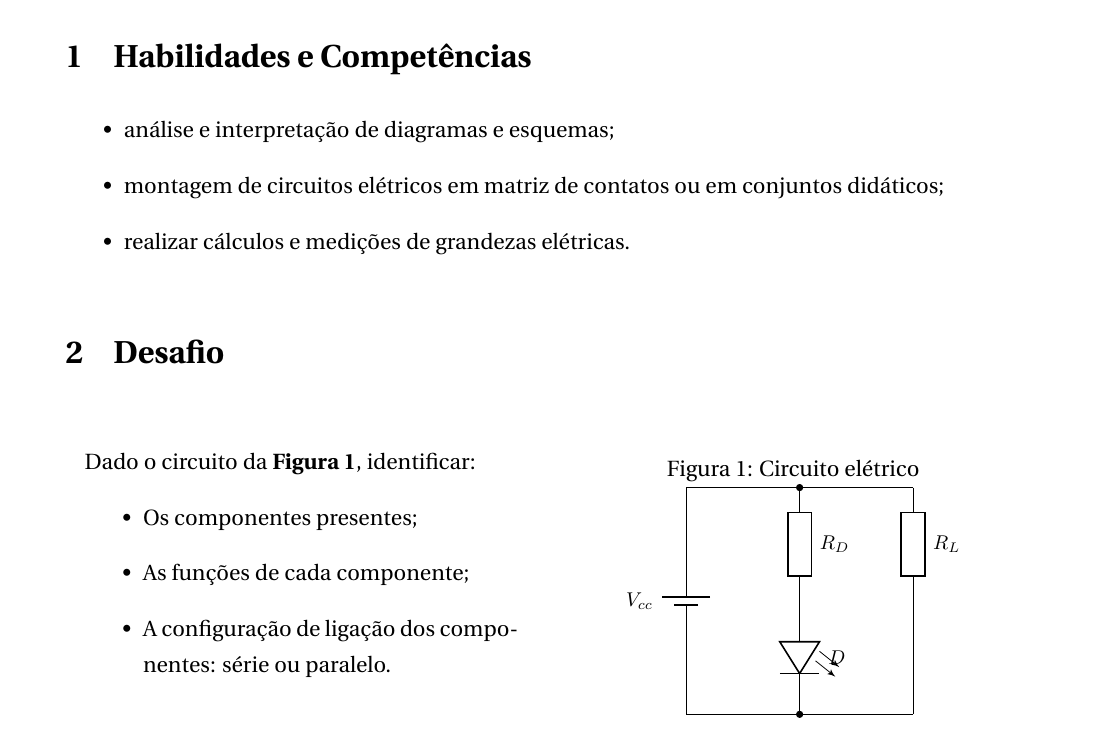
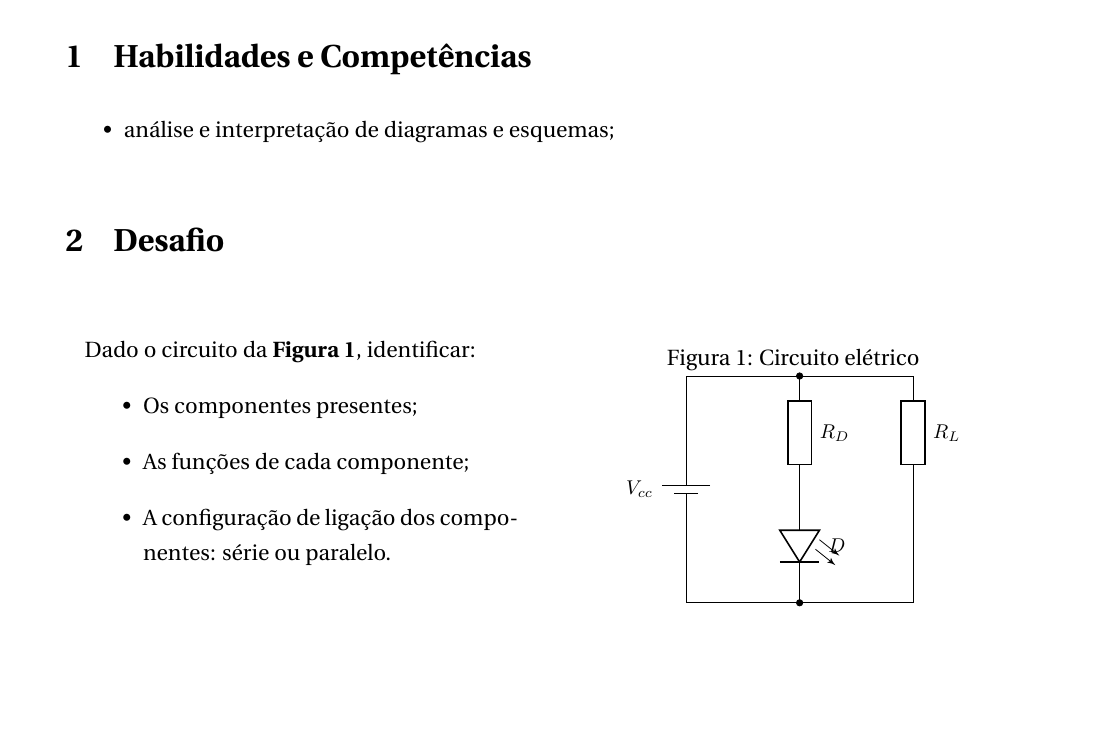
Before and after one commit to JoseWRPereira/aula-ele-interpretaCircuitoEletrico, a LaTeX document (Aula.tex, which reads Parte1-HabilidadesCompetencias.tex): part of page 1 of 5, cut so that both start at the same text, the shorter picture padded with empty space. Compiled offline with pdfLaTeX.

```diff
--- a/Parte1-HabilidadesCompetencias.tex
+++ b/Parte1-HabilidadesCompetencias.tex
@@ -1,6 +1,6 @@
 \section{Habilidades e Competências}
 \begin{itemize}
     \item análise e interpretação de diagramas e esquemas;
-    \item montagem de circuitos elétricos em matriz de contatos ou em conjuntos didáticos;
-    \item realizar cálculos e medições de grandezas elétricas.
+%    \item montagem de circuitos elétricos em matriz de contatos ou em conjuntos didáticos;
+%    \item realizar cálculos e medições de grandezas elétricas.
 \end{itemize}
```
Also changed, not shown: README.md, fig/fig-ativ1.pdf, fig/fig-ativ2.pdf, fig/fig-ativ3.pdf, fig/fig-ativ4.pdf, fig/fig-circuitoDesafio.pdf, fig/fig-circuitoDesafioFonteCarga.pdf, fig/fig-circuitoDesafioNoInf.pdf, fig/fig-circuitoDesafioNoSup.pdf, fig/fig-circuitoDesafioRamoFonte.pdf, fig/fig-circuitoDesafioRamoRL.pdf, fig/fig-circuitoDesafioRamoRLED.pdf, fig/fig-circuitoExemplo.pdf, fig/fig-circuitoSimples.pdf, 3 more files.
